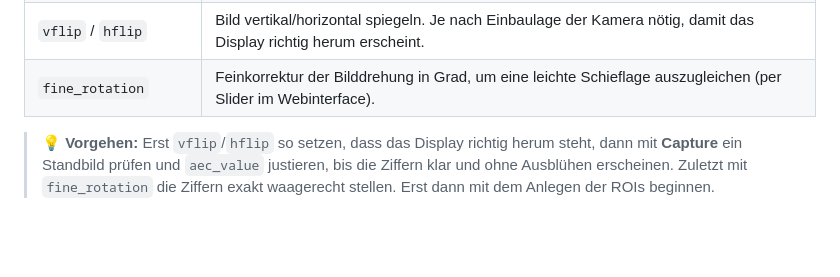
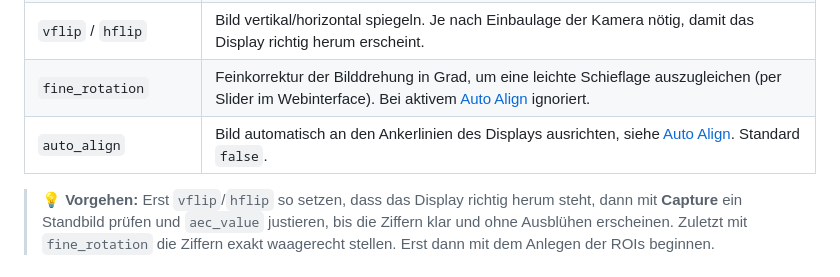
Before and after one commit to dakky/HP-Remote, a Markdown page: docs/SETUP.md, the part around one of its changes. GitHub-like rendering; blank space fills up the shorter version.

Commit message:
docs: add auto align section to the setup handbook (#10)

```diff
--- a/docs/SETUP.md
+++ b/docs/SETUP.md
@@ -104,7 +104,8 @@ Das selbstleuchtende Display ist im Grunde eine kleine Lichtquelle vor dunklem H
 | `auto_gain` / `agc_gain` | Automatische Verstärkung. `agc_gain` 0 hält das Rauschen niedrig (wichtig, da das Display ohnehin hell genug ist). |
 | `auto_whitebalance` | Automatischer Weißabgleich – unkritisch, da nur Helligkeitskanten ausgewertet werden, kann aber an bleiben. |
 | `vflip` / `hflip` | Bild vertikal/horizontal spiegeln. Je nach Einbaulage der Kamera nötig, damit das Display richtig herum erscheint. |
-| `fine_rotation` | Feinkorrektur der Bilddrehung in Grad, um eine leichte Schieflage auszugleichen (per Slider im Webinterface). |
+| `fine_rotation` | Feinkorrektur der Bilddrehung in Grad, um eine leichte Schieflage auszugleichen (per Slider im Webinterface). Bei aktivem [Auto Align](#auto-align-optional) ignoriert. |
+| `auto_align` | Bild automatisch an den Ankerlinien des Displays ausrichten, siehe [Auto Align](#auto-align-optional). Standard `false`. |
 
 > 💡 **Vorgehen:** Erst `vflip`/`hflip` so setzen, dass das Display richtig herum steht, dann mit **Capture** ein Standbild prüfen und `aec_value` justieren, bis die Ziffern klar und ohne Ausblühen erscheinen. Zuletzt mit `fine_rotation` die Ziffern exakt waagerecht stellen. Erst dann mit dem Anlegen der ROIs beginnen.
 
```
Also changed, not shown: other parts of docs/SETUP.md (+49 -0 lines).
